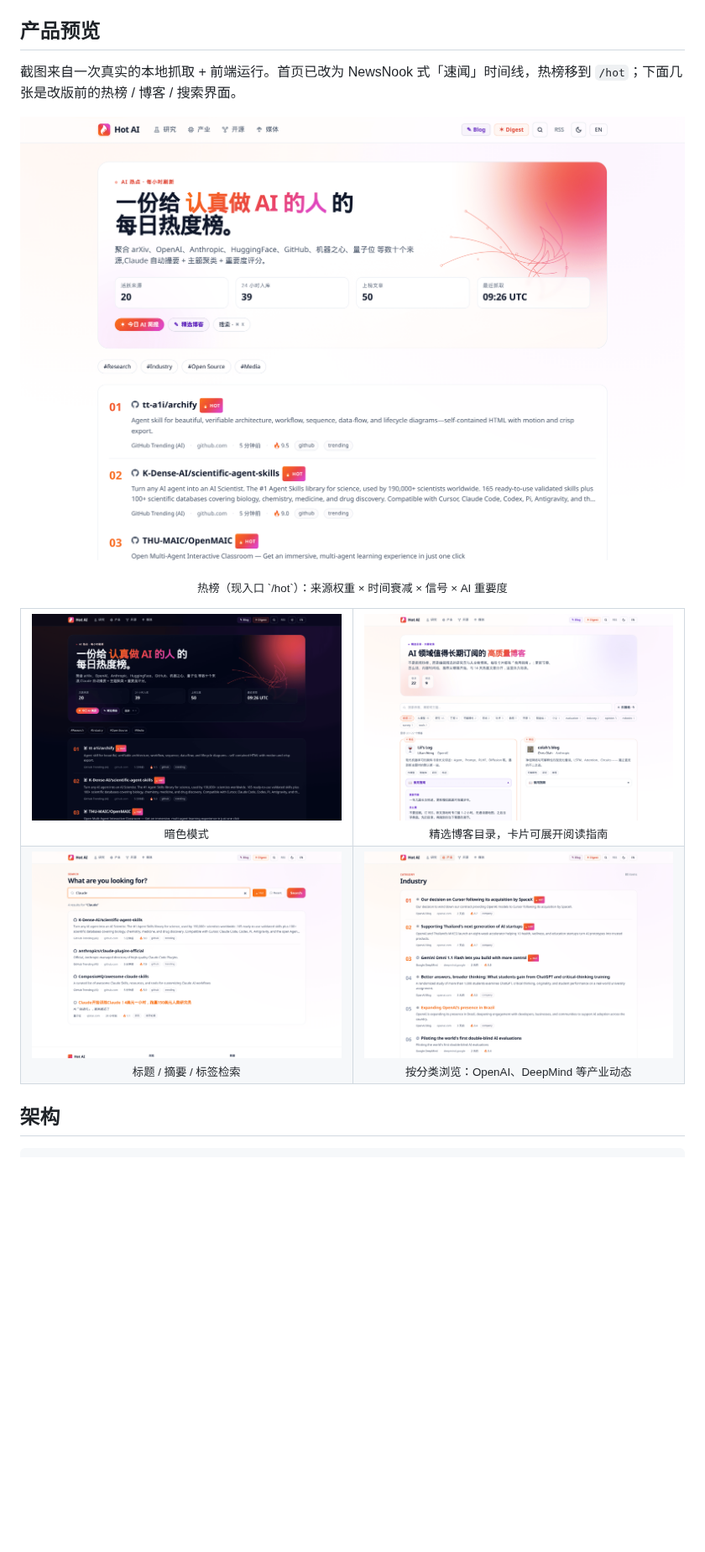
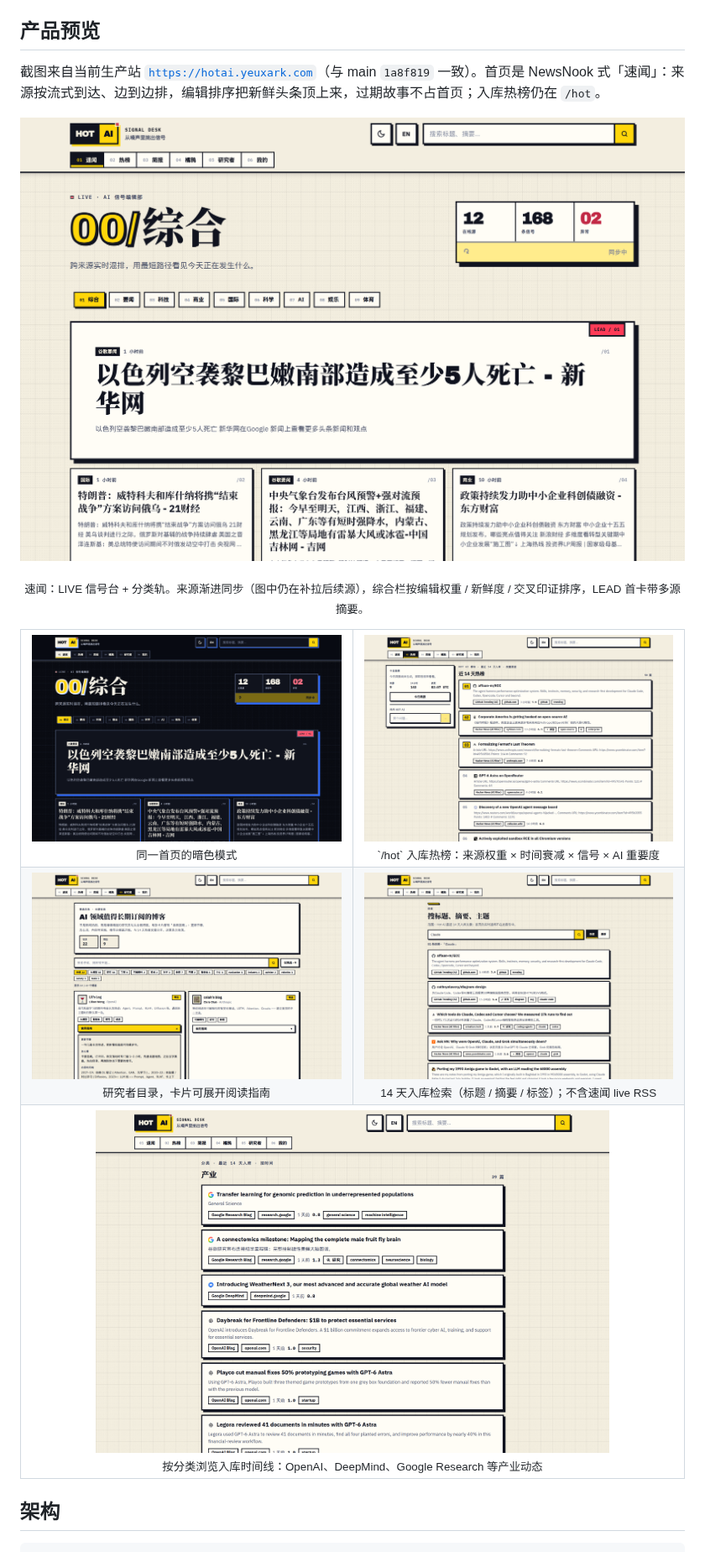
Before and after one commit to zzzfu411/hotai, a Markdown page: README.md, the part around one of its changes. Shown at 84% size. Drawn GitHub-style; pictures changed too: docs/screenshots/blogs.png, docs/screenshots/category-industry.png, docs/screenshots/home-dark.png; blank space fills up the shorter version.

Commit message:
docs: recapture product screenshots after homepage feed ranking update
Replace stale hot-list README shots with live Signal Press 速闻 / /hot
captures that match progressive catalog streaming, editorial ranking,
and keeping stale stories off the homepage.

Co-authored-by: fyz <zzzfu411@users.noreply.github.com>

```diff
--- a/README.md
+++ b/README.md
@@ -6,6 +6,6 @@ NewsNook 式多源速闻阅读器；Hot AI（打分热榜 / 简报 / 问答）
 
 ## 产品预览
 
-截图来自一次真实的本地抓取 + 前端运行。首页已改为 NewsNook 式「速闻」时间线，热榜移到 `/hot`；下面几张是改版前的热榜 / 博客 / 搜索界面。
+截图来自当前生产站 [`https://hotai.yeuxark.com`](https://hotai.yeuxark.com)（与 main `1a8f819` 一致）。首页是 NewsNook 式「速闻」：来源按流式到达、边到边排，编辑排序把新鲜头条顶上来，过期故事不占首页；入库热榜仍在 `/hot`。
 
 <p align="center">
@@ -13,25 +13,31 @@ NewsNook 式多源速闻阅读器；Hot AI（打分热榜 / 简报 / 问答）
 </p>
-<p align="center"><sub>热榜（现入口 `/hot`）：来源权重 × 时间衰减 × 信号 × AI 重要度</sub></p>
+<p align="center"><sub>速闻：LIVE 信号台 + 分类轨。来源渐进同步（图中仍在补拉后续源），综合栏按编辑权重 / 新鲜度 / 交叉印证排序，LEAD 首卡带多源摘要。</sub></p>
 
 <table>
   <tr>
     <td align="center" width="50%">
-      <img src="docs/screenshots/home-dark.png" alt="暗色模式热榜" />
-      <br /><sub>暗色模式</sub>
+      <img src="docs/screenshots/home-dark.png" alt="暗色模式速闻" />
+      <br /><sub>同一首页的暗色模式</sub>
     </td>
     <td align="center" width="50%">
-      <img src="docs/screenshots/blogs.png" alt="精选博客目录" />
-      <br /><sub>精选博客目录，卡片可展开阅读指南</sub>
+      <img src="docs/screenshots/hot.png" alt="Hot AI 入库热榜" />
+      <br /><sub>`/hot` 入库热榜：来源权重 × 时间衰减 × 信号 × AI 重要度</sub>
     </td>
   </tr>
   <tr>
     <td align="center" width="50%">
-      <img src="docs/screenshots/search.png" alt="搜索" />
-      <br /><sub>标题 / 摘要 / 标签检索</sub>
+      <img src="docs/screenshots/blogs.png" alt="研究者博客目录" />
+      <br /><sub>研究者目录，卡片可展开阅读指南</sub>
     </td>
     <td align="center" width="50%">
-      <img src="docs/screenshots/category-industry.png" alt="产业分类" />
-      <br /><sub>按分类浏览：OpenAI、DeepMind 等产业动态</sub>
+      <img src="docs/screenshots/search.png" alt="搜索" />
+      <br /><sub>14 天入库检索（标题 / 摘要 / 标签）；不含速闻 live RSS</sub>
+    </td>
+  </tr>
+  <tr>
+    <td align="center" colspan="2">
+      <img src="docs/screenshots/category-industry.png" alt="产业分类" width="80%" />
+      <br /><sub>按分类浏览入库时间线：OpenAI、DeepMind、Google Research 等产业动态</sub>
     </td>
   </tr>
 </table>
```
Also changed, not shown: other parts of README.md (+2 -2 lines).
